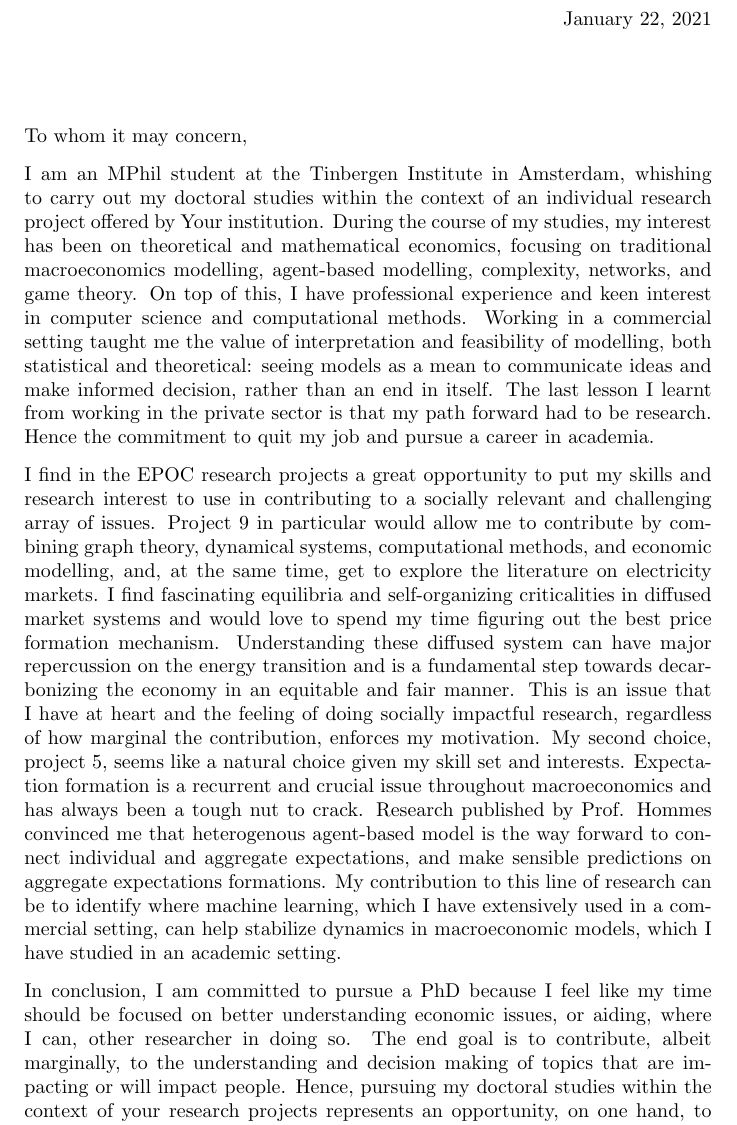
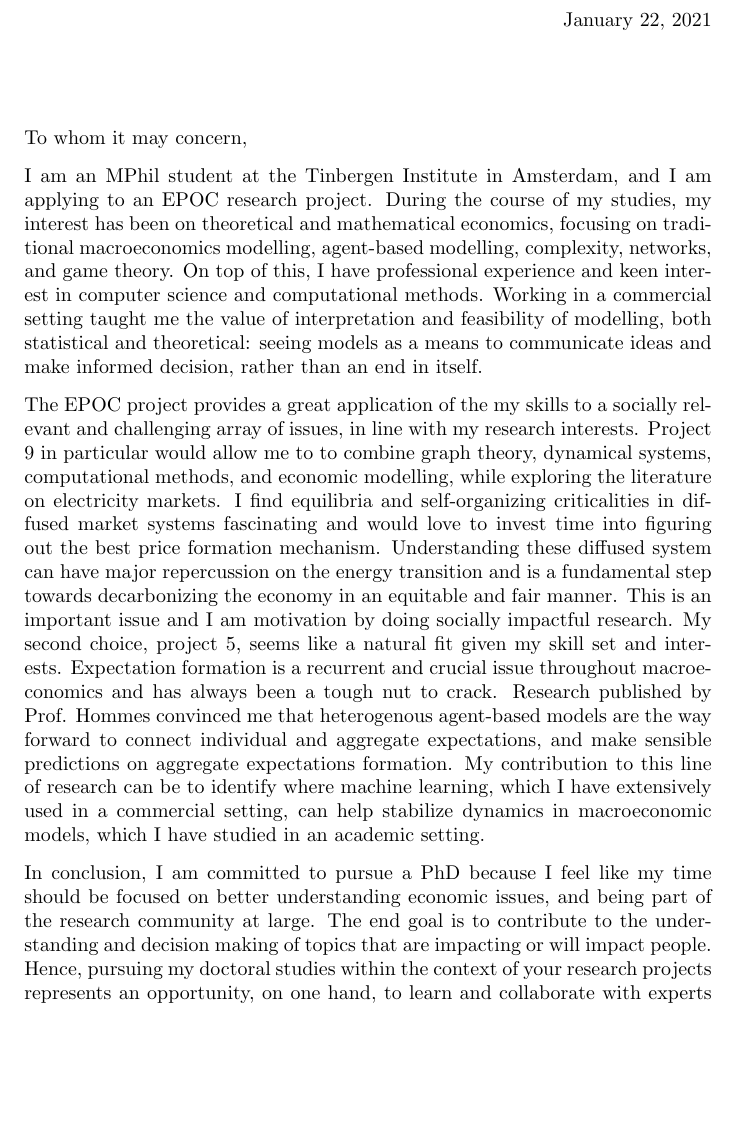
Before and after one commit to NoFishLikeIan/prosumer-electricity-markets, a LaTeX letter (docs/motivation/main.tex): part of the page, cut so that both start at the same text, the shorter picture padded with empty space. Compiled offline with pdfLaTeX.

Commit message:
🚀 new archive

```diff
--- a/docs/motivation/main.tex
+++ b/docs/motivation/main.tex
@@ -10,11 +10,11 @@
 
     \opening{To whom it may concern,}
 
-    I am an MPhil student at the Tinbergen Institute in Amsterdam, whishing to carry out my doctoral studies within the context of an individual research project offered by Your institution. During the course of my studies, my interest has been on theoretical and mathematical economics, focusing on traditional macroeconomics modelling, agent-based modelling, complexity, networks, and game theory. On top of this, I have professional experience and keen interest in computer science and computational methods. Working in a commercial setting taught me the value of interpretation and feasibility of modelling, both statistical and theoretical: seeing models as a mean to communicate ideas and make informed decision, rather than an end in itself. The last lesson I learnt from working in the private sector is that my path forward had to be research. Hence the commitment to quit my job and pursue a career in academia.
+    I am an MPhil student at the Tinbergen Institute in Amsterdam, and I am applying to an EPOC research project. During the course of my studies, my interest has been on theoretical and mathematical economics, focusing on traditional macroeconomics modelling, agent-based modelling, complexity, networks, and game theory. On top of this, I have professional experience and keen interest in computer science and computational methods. Working in a commercial setting taught me the value of interpretation and feasibility of modelling, both statistical and theoretical: seeing models as a means to communicate ideas and make informed decision, rather than an end in itself.
 
-    I find in the EPOC research projects a great opportunity to put my skills and research interest to use in contributing to a socially relevant and challenging array of issues. Project 9 in particular would allow me to contribute by combining graph theory, dynamical systems, computational methods, and economic modelling, and, at the same time, get to explore the literature on electricity markets. I find fascinating equilibria and self-organizing criticalities in diffused market systems and would love to spend my time figuring out the best price formation mechanism. Understanding these diffused system can have major repercussion on the energy transition and is a fundamental step towards decarbonizing the economy in an equitable and fair manner. This is an issue that I have at heart and the feeling of doing socially impactful research, regardless of how marginal the contribution, enforces my motivation. My second choice, project 5, seems like a natural choice given my skill set and interests. Expectation formation is a recurrent and crucial issue throughout macroeconomics and has always been a tough nut to crack. Research published by Prof. Hommes convinced me that heterogenous agent-based model is the way forward to connect individual and aggregate expectations, and make sensible predictions on aggregate expectations formations. My contribution to this line of research can be to identify where machine learning, which I have extensively used in a commercial setting, can help stabilize dynamics in macroeconomic models, which I have studied in an academic setting.
+    The EPOC project provides a great application of the my skills to a socially relevant and challenging array of issues, in line with my research interests. Project 9 in particular would allow me to to combine graph theory, dynamical systems, computational methods, and economic modelling, while exploring the literature on electricity markets. I find equilibria and self-organizing criticalities in diffused market systems fascinating and would love to invest time into figuring out the best price formation mechanism. Understanding these diffused system can have major repercussion on the energy transition and is a fundamental step towards decarbonizing the economy in an equitable and fair manner. This is an important issue and I am motivation by doing socially impactful research. My second choice, project 5, seems like a natural fit given my skill set and interests. Expectation formation is a recurrent and crucial issue throughout macroeconomics and has always been a tough nut to crack. Research published by Prof. Hommes convinced me that heterogenous agent-based models are the way forward to connect individual and aggregate expectations, and make sensible predictions on aggregate expectations formation. My contribution to this line of research can be to identify where machine learning, which I have extensively used in a commercial setting, can help stabilize dynamics in macroeconomic models, which I have studied in an academic setting.
 
-    In conclusion, I am committed to pursue a PhD because I feel like my time should be focused on better understanding economic issues, or aiding, where I can, other researcher in doing so. The end goal is to contribute, albeit marginally, to the understanding and decision making of topics that are impacting or will impact people. Hence, pursuing my doctoral studies within the context of your research projects represents an opportunity, on one hand, to learn and collaborate with experts on such topics and, on the other hand, to move the first steps in putting my skills to good use.
+    In conclusion, I am committed to pursue a PhD because I feel like my time should be focused on better understanding economic issues, and being part of the research community at large. The end goal is to contribute to the understanding and decision making of topics that are impacting or will impact people. Hence, pursuing my doctoral studies within the context of your research projects represents an opportunity, on one hand, to learn and collaborate with experts on such topics and, on the other hand, to move the first steps in putting my skills to good use.
 
     \closing{Thank you for your consideration.}
 
```
Also changed, not shown: 10 other files.
